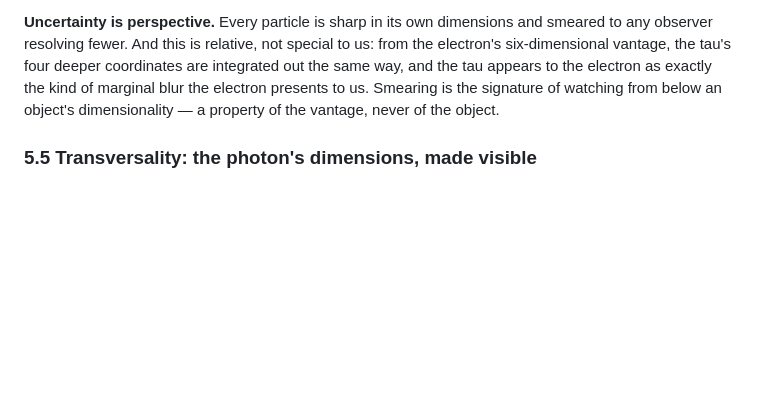
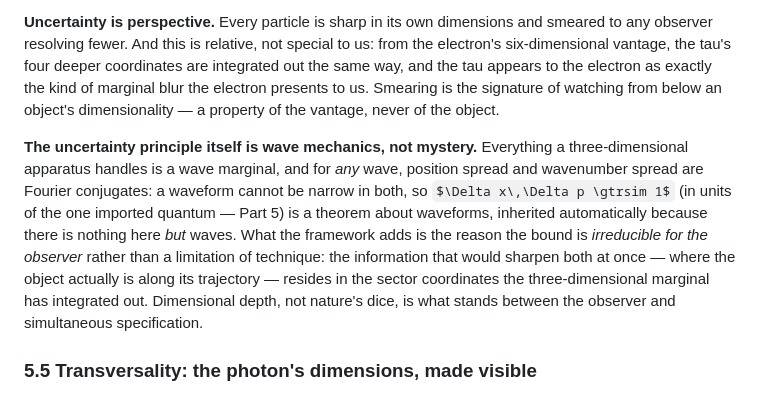
Before and after one commit to FedgeNo/fedgeno.github.io, a Markdown page: v2/IDWT2_01_The_Wave.md, the part around the change. Drawn GitHub-style; some formulas as TeX source; blank space fills up the shorter version.

Commit message:
v2: add uncertainty-principle mechanism (Part 1) and phase-locked precession orbital drawing (Part 5)
Co-Authored-By: Claude Fable 5 <noreply@anthropic.com>

```diff
--- a/v2/IDWT2_01_The_Wave.md
+++ b/v2/IDWT2_01_The_Wave.md
@@ -303,6 +303,8 @@ What a $d=3$ observer samples, finally, is the intensity with the unresolved sec
 
 **Uncertainty is perspective.** Every particle is sharp in its own dimensions and smeared to any observer resolving fewer. And this is relative, not special to us: from the electron's six-dimensional vantage, the tau's four deeper coordinates are integrated out the same way, and the tau appears to the electron as exactly the kind of marginal blur the electron presents to us. Smearing is the signature of watching from below an object's dimensionality — a property of the vantage, never of the object.
 
+**The uncertainty principle itself is wave mechanics, not mystery.** Everything a three-dimensional apparatus handles is a wave marginal, and for *any* wave, position spread and wavenumber spread are Fourier conjugates: a waveform cannot be narrow in both, so $\Delta x\,\Delta p \gtrsim 1$ (in units of the one imported quantum — Part 5) is a theorem about waveforms, inherited automatically because there is nothing here *but* waves. What the framework adds is the reason the bound is *irreducible for the observer* rather than a limitation of technique: the information that would sharpen both at once — where the object actually is along its trajectory — resides in the sector coordinates the three-dimensional marginal has integrated out. Dimensional depth, not nature's dice, is what stands between the observer and simultaneous specification.
+
 ### 5.5 Transversality: the photon's dimensions, made visible
 
 The photon oscillates in its two dimensions and — being massless (§4.1) — travels perpendicular to them. "Perpendicular to a 2-plane" in $M_\infty$ is a vast space of directions with none privileged; a three-dimensional observer resolves a single propagation direction because *our* three coordinates meet that orthogonal space in one line. The photon cannot oscillate along its direction of travel, since travel is by construction perpendicular to the plane it oscillates in. So in whichever direction we see a photon move, its oscillation is transverse, with exactly two independent states — the photon's two dimensions, directly observable as its two polarizations. Transversality is usually extracted from gauge invariance plus the Maxwell equations; here it is what a two-dimensional oscillator moving perpendicular to itself looks like through a three-coordinate window.
```
Also changed, not shown: v2/IDWT2_05_Quantum_World.md (+2 -0 lines).
